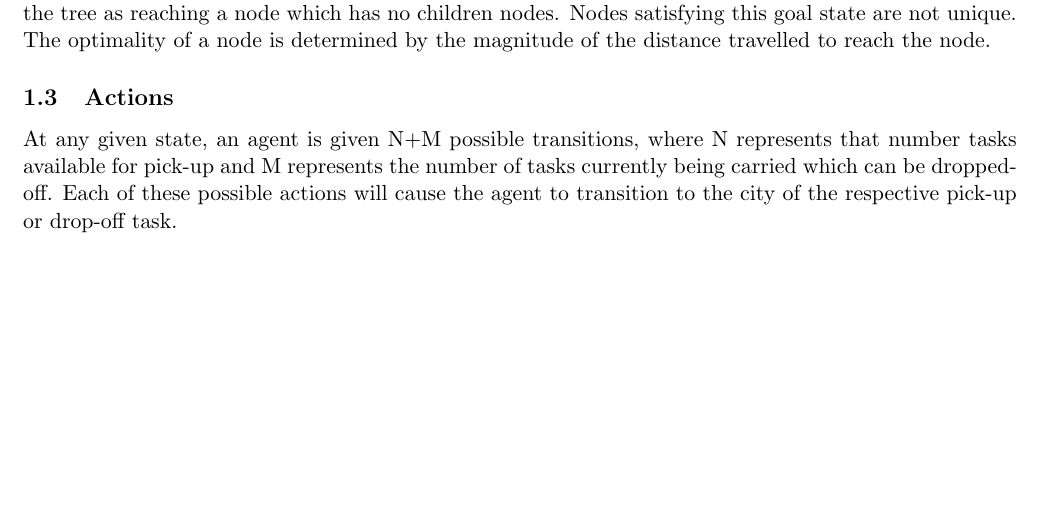
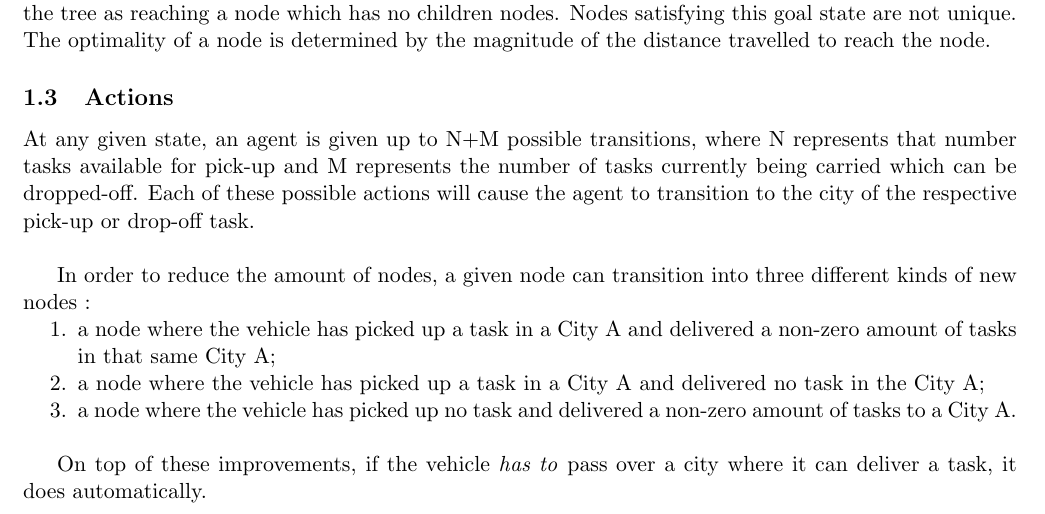
Before and after one commit to BrightAvocado/TenderSnake, a LaTeX document (report/report_deliberative.tex): part of page 1 of 2, cut so that both start at the same text, the shorter picture padded with empty space. Compiled offline with pdfLaTeX.

Commit message:
Completed the Action section. The IMPLEMENTATION section needs to be reworked

```diff
--- a/report/report_deliberative.tex
+++ b/report/report_deliberative.tex
@@ -32,7 +32,17 @@ The goal state for the agent is to have no remaining tasks to pick-up or deliver
 
 \subsection{Actions}
 % Describe the possible actions/transitions in your model %
-At any given state, an agent is given N+M possible transitions, where N represents that number tasks available for pick-up and M represents the number of tasks currently being carried which can be dropped-off. Each of these possible actions will cause the agent to transition to the city of the respective pick-up or drop-off task.
+At any given state, an agent is given up to N+M possible transitions, where N represents that number tasks available for pick-up and M represents the number of tasks currently being carried which can be dropped-off. Each of these possible actions will cause the agent to transition to the city of the respective pick-up or drop-off task.\\
+
+In order to reduce the amount of nodes, a given node can transition into three different kinds of new nodes :
+
+\begin{compactenum}
+	\item a node where the vehicle has picked up a task in a City A and delivered a non-zero amount of tasks in that same City A;
+	\item a node where the vehicle has picked up a task in a City A and delivered no task in the City A;
+	\item a node where the vehicle has picked up no task and delivered a non-zero amount of tasks to a City A.\\
+\end{compactenum}
+
+On top of these improvements, if the vehicle \textit{has to} pass over a city where it can deliver a task, it does automatically.
 
 \section{Implementation}
 Prior to implementing either search algorithm, a \texttt{Tree} class was created, which established the functions and data structures required to create a tree of \texttt{Node} states. The \texttt{Tree} can be initialized differently, to either generate and store the whole tree immediately or to generate the tree incrementally, depending on the search algorithm being implemented. The \texttt{Tree} class also has functions to remove nodes, return all nodes at a given level, check the goal condition for a node, and to generate children for a node.
```
Also changed, not shown: report/report_deliberative.pdf.
